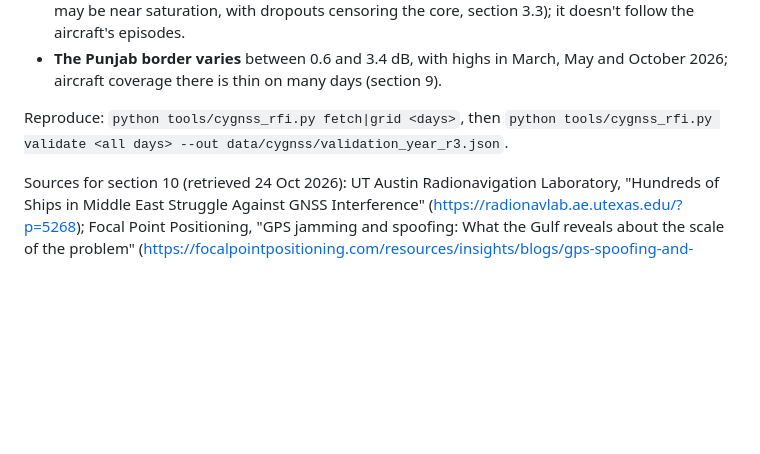
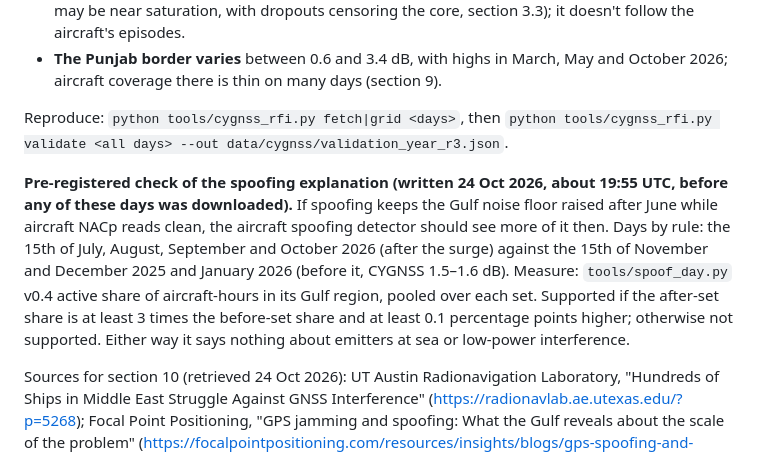
Before and after one commit to metacog-osint/noise-floor, a Markdown page: docs/validation/cygnss.md, the part around the change. Drawn GitHub-style; blank space fills up the shorter version.

Commit message:
CYGNSS: pre-register a check of the spoofing explanation for the Gulf after June (7 days by date rule, before download)
Co-Authored-By: Claude Opus 5.5 <noreply@anthropic.com>

```diff
--- a/docs/validation/cygnss.md
+++ b/docs/validation/cygnss.md
@@ -735,6 +735,8 @@ at 0.0–0.5 dB with no aircraft degraded.
 Reproduce: `python tools/cygnss_rfi.py fetch|grid <days>`, then `python tools/cygnss_rfi.py validate <all days> --out
 data/cygnss/validation_year_r3.json`.
 
+**Pre-registered check of the spoofing explanation (written 24 Oct 2026, about 19:55 UTC, before any of these days was downloaded).** If spoofing keeps the Gulf noise floor raised after June while aircraft NACp reads clean, the aircraft spoofing detector should see more of it then. Days by rule: the 15th of July, August, September and October 2026 (after the surge) against the 15th of November and December 2025 and January 2026 (before it, CYGNSS 1.5–1.6 dB). Measure: `tools/spoof_day.py` v0.4 active share of aircraft-hours in its Gulf region, pooled over each set. Supported if the after-set share is at least 3 times the before-set share and at least 0.1 percentage points higher; otherwise not supported. Either way it says nothing about emitters at sea or low-power interference.
+
 Sources for section 10 (retrieved 24 Oct 2026): UT Austin Radionavigation Laboratory, "Hundreds of Ships in Middle East
 Struggle Against GNSS Interference" (https://radionavlab.ae.utexas.edu/?p=5268); Focal Point Positioning, "GPS jamming
 and spoofing: What the Gulf reveals about the scale of the problem"
```
